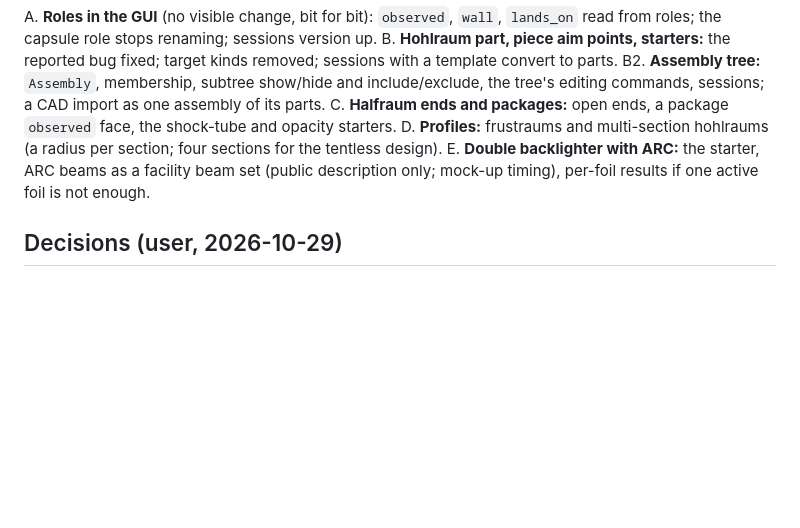
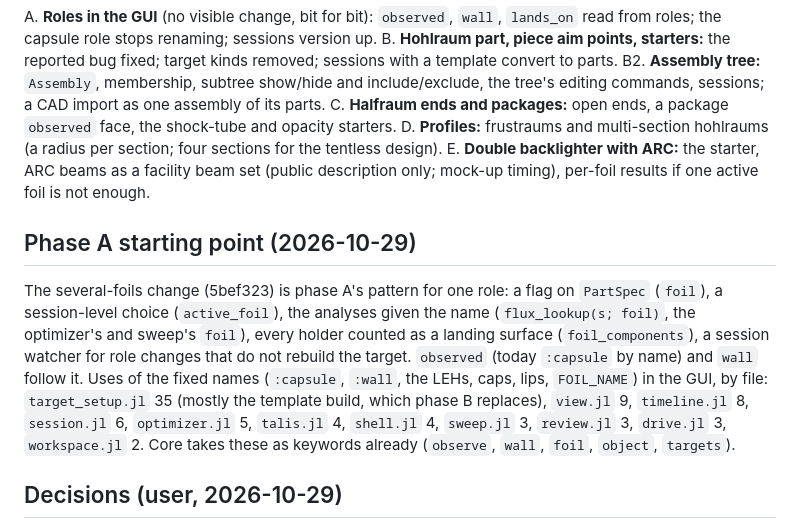
Before and after one commit to stillyslalom/Briareus.jl, a Markdown page: reference/assemblies-design.md, the part around the change. Rendered like a GitHub page; blank space fills up the shorter version.

Commit message:
Assemblies design: phase A starting point (the foil pattern, name uses by file)
Co-Authored-By: Claude Opus 5.5 <noreply@anthropic.com>

```diff
--- a/reference/assemblies-design.md
+++ b/reference/assemblies-design.md
@@ -119,6 +119,19 @@ D. **Profiles:** frustraums and multi-section hohlraums (a radius per section; f
 E. **Double backlighter with ARC:** the starter, ARC beams as a facility beam set (public
    description only; mock-up timing), per-foil results if one active foil is not enough.
 
+## Phase A starting point (2026-10-29)
+
+The several-foils change (5bef323) is phase A's pattern for one role: a flag on
+`PartSpec` (`foil`), a session-level choice (`active_foil`), the analyses given the name
+(`flux_lookup(s; foil)`, the optimizer's and sweep's `foil`), every holder counted as a
+landing surface (`foil_components`), a session watcher for role changes that do not
+rebuild the target. `observed` (today `:capsule` by name) and `wall` follow it. Uses of
+the fixed names (`:capsule`, `:wall`, the LEHs, caps, lips, `FOIL_NAME`) in the GUI, by
+file: `target_setup.jl` 35 (mostly the template build, which phase B replaces),
+`view.jl` 9, `timeline.jl` 8, `session.jl` 6, `optimizer.jl` 5, `talis.jl` 4,
+`shell.jl` 4, `sweep.jl` 3, `review.jl` 3, `drive.jl` 3, `workspace.jl` 2. Core takes
+these as keywords already (`observe`, `wall`, `foil`, `object`, `targets`).
+
 ## Decisions (user, 2026-10-29)
 
 1. Piece names `<part>_wall`, VisRad's scheme (shown in the tree as "hohlraum ▸ wall").
```
